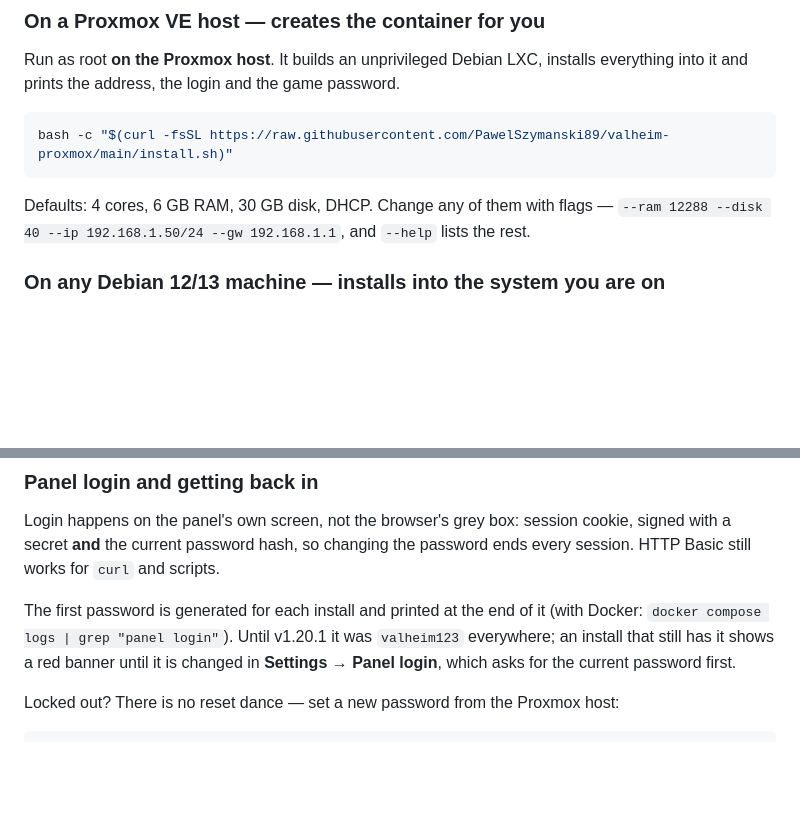
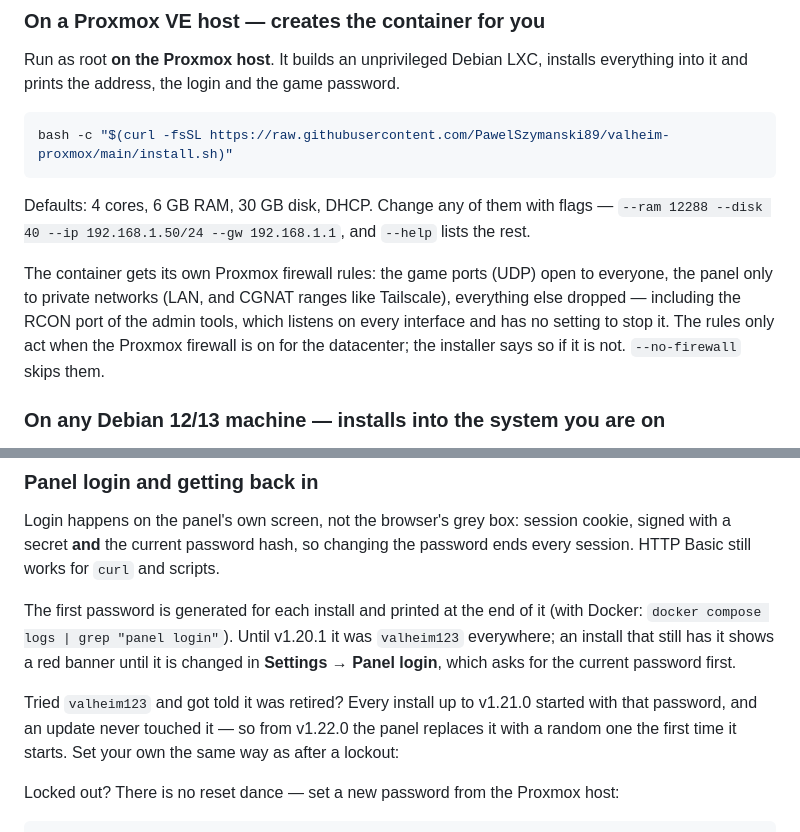
Before and after one commit to PawelSzymanski89/valheim-proxmox, a Markdown page: README.md, 2 parts joined by grey strips. Rendered like a GitHub page; blank space fills up the shorter version.

```diff
--- a/README.md
+++ b/README.md
@@ -62,6 +62,12 @@ bash -c "$(curl -fsSL https://raw.githubusercontent.com/PawelSzymanski89/valheim
 
 Defaults: 4 cores, 6 GB RAM, 30 GB disk, DHCP. Change any of them with flags —
 `--ram 12288 --disk 40 --ip 192.168.1.50/24 --gw 192.168.1.1`, and `--help` lists the rest.
+
+The container gets its own Proxmox firewall rules: the game ports (UDP) open to everyone, the
+panel only to private networks (LAN, and CGNAT ranges like Tailscale), everything else dropped
+— including the RCON port of the admin tools, which listens on every interface and has no
+setting to stop it. The rules only act when the Proxmox firewall is on for the datacenter;
+the installer says so if it is not. `--no-firewall` skips them.
 
 ### On any Debian 12/13 machine — installs into the system you are on
 
@@ -177,6 +183,10 @@ The first password is generated for each install and printed at the end of it (w
 `docker compose logs | grep "panel login"`). Until v1.20.1 it was `valheim123` everywhere; an
 install that still has it shows a red banner until it is changed in **Settings → Panel login**,
 which asks for the current password first.
+
+Tried `valheim123` and got told it was retired? Every install up to v1.21.0 started with that
+password, and an update never touched it — so from v1.22.0 the panel replaces it with a random
+one the first time it starts. Set your own the same way as after a lockout:
 
 Locked out? There is no reset dance — set a new password from the Proxmox host:
 
```
Also changed, not shown: README.pl.md (+10 -0 lines).
